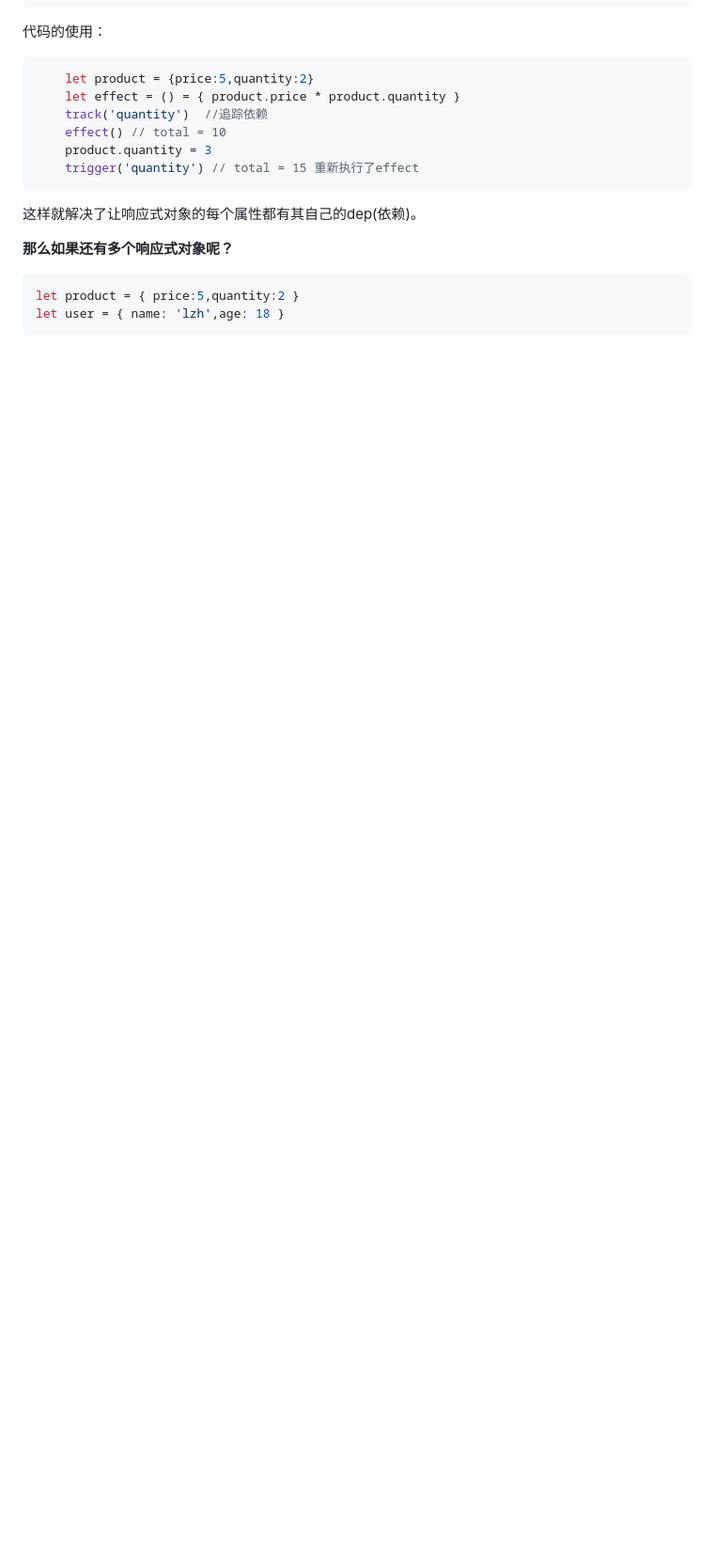
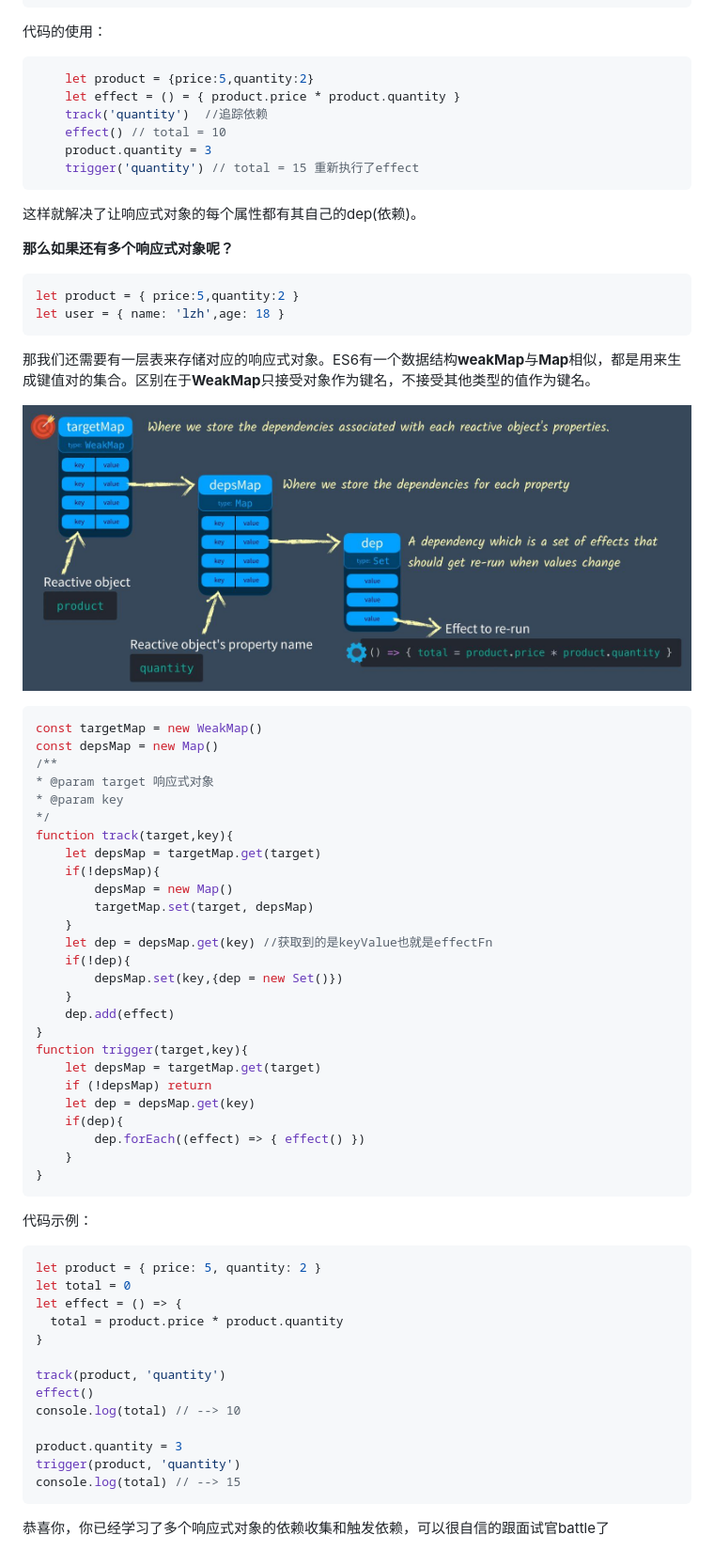
Before and after one commit to Wild-bit/myBlog, a Markdown page: Vue/Reactivity-Vue3/Reactivity.md, the part around the change. Shown: that part at 94% size. GitHub-like rendering; pictures changed too: img/Vue/4.png (added); blank space fills up the shorter version.

Commit message:
feat:完善Vue3响应式文档，添加最短路径

````diff
--- a/Vue/Reactivity-Vue3/Reactivity.md
+++ b/Vue/Reactivity-Vue3/Reactivity.md
@@ -115,3 +115,52 @@ function trigger(key){
 let product = { price:5,quantity:2 }
 let user = { name: 'lzh',age: 18 }
 ```
+那我们还需要有一层表来存储对应的响应式对象。ES6有一个数据结构**weakMap**与**Map**相似，都是用来生成键值对的集合。区别在于**WeakMap**只接受对象作为键名，不接受其他类型的值作为键名。
+
+![reactivity](../../img/Vue/4.png)
+
+```js
+const targetMap = new WeakMap()
+const depsMap = new Map()
+/**
+* @param target 响应式对象
+* @param key
+*/
+function track(target,key){
+    let depsMap = targetMap.get(target)
+    if(!depsMap){
+        depsMap = new Map()
+        targetMap.set(target, depsMap)
+    }
+    let dep = depsMap.get(key) //获取到的是keyValue也就是effectFn
+    if(!dep){
+        depsMap.set(key,{dep = new Set()})
+    }
+    dep.add(effect)
+}
+function trigger(target,key){
+    let depsMap = targetMap.get(target)
+    if (!depsMap) return
+    let dep = depsMap.get(key)
+    if(dep){
+        dep.forEach((effect) => { effect() })
+    }
+}
+```
+代码示例：
+```js
+let product = { price: 5, quantity: 2 }
+let total = 0
+let effect = () => {
+  total = product.price * product.quantity
+}
+
+track(product, 'quantity')
+effect()
+console.log(total) // --> 10
+
+product.quantity = 3
+trigger(product, 'quantity')
+console.log(total) // --> 15
+```
+恭喜你，你已经学习了多个响应式对象的依赖收集和触发依赖，可以很自信的跟面试官battle了
````
Also changed, not shown: 2 other files.
